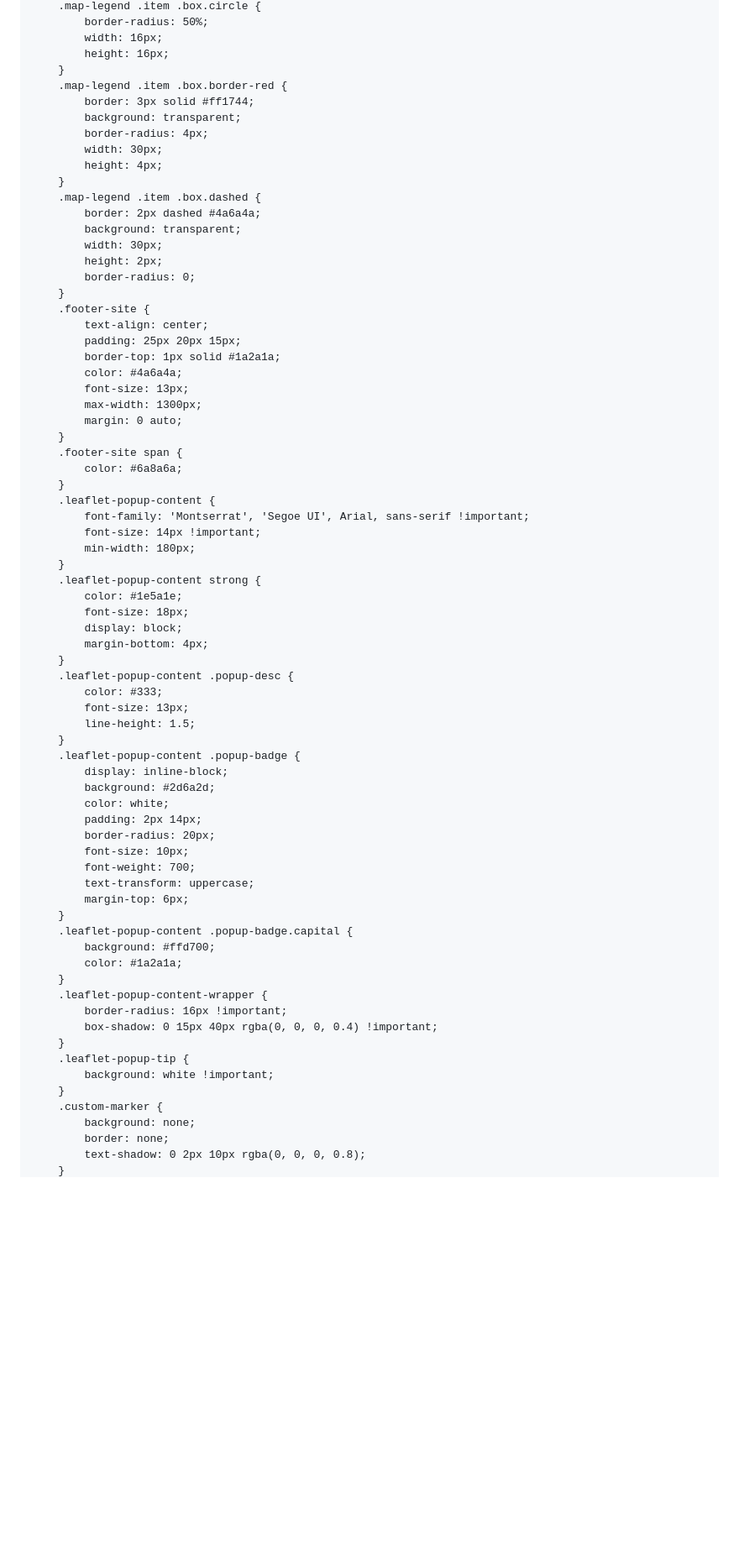
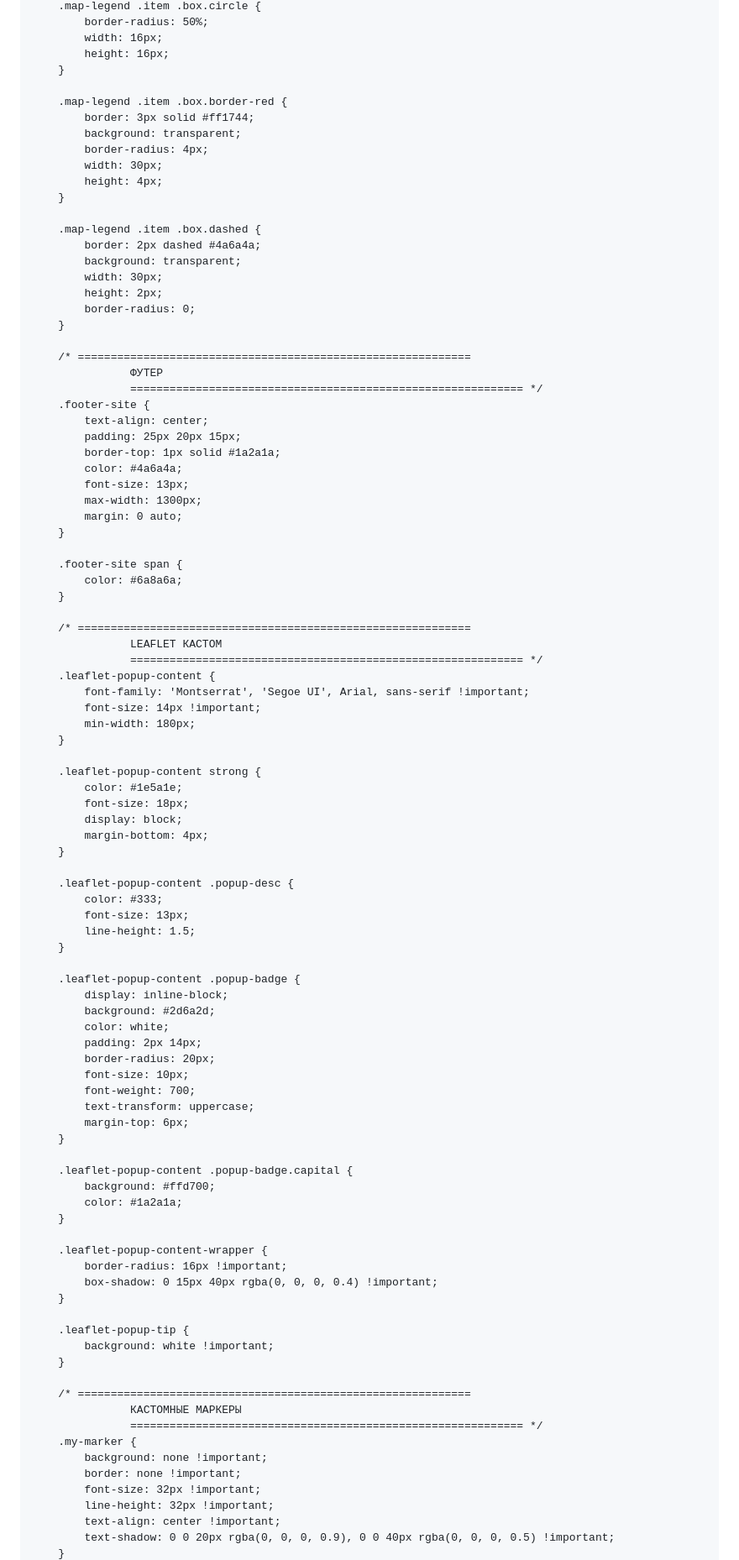
Before and after one commit to kto629592-ui/lipetsk-site, a Markdown page: README.md, the part around one of its changes. Shown at 84% size. Rendered like a GitHub page; blank space fills up the shorter version.

Commit message:
Update styles and quiz questions in README.md

```diff
--- a/README.md
+++ b/README.md
@@ -501,6 +600,7 @@
             width: 16px;
             height: 16px;
         }
+
         .map-legend .item .box.border-red {
             border: 3px solid #ff1744;
             background: transparent;
@@ -508,6 +608,7 @@
             width: 30px;
             height: 4px;
         }
+
         .map-legend .item .box.dashed {
             border: 2px dashed #4a6a4a;
             background: transparent;
@@ -515,6 +616,10 @@
             height: 2px;
             border-radius: 0;
         }
+
+        /* ============================================================
+                   ФУТЕР
+                   ============================================================ */
         .footer-site {
             text-align: center;
             padding: 25px 20px 15px;
@@ -524,25 +629,33 @@
             max-width: 1300px;
             margin: 0 auto;
         }
+
         .footer-site span {
             color: #6a8a6a;
         }
+
+        /* ============================================================
+                   LEAFLET КАСТОМ
+                   ============================================================ */
         .leaflet-popup-content {
             font-family: 'Montserrat', 'Segoe UI', Arial, sans-serif !important;
             font-size: 14px !important;
             min-width: 180px;
         }
+
         .leaflet-popup-content strong {
             color: #1e5a1e;
             font-size: 18px;
             display: block;
             margin-bottom: 4px;
         }
+
         .leaflet-popup-content .popup-desc {
             color: #333;
             font-size: 13px;
             line-height: 1.5;
         }
+
         .leaflet-popup-content .popup-badge {
             display: inline-block;
             background: #2d6a2d;
@@ -554,19 +667,29 @@
             text-transform: uppercase;
             margin-top: 6px;
         }
+
         .leaflet-popup-content .popup-badge.capital {
             background: #ffd700;
             color: #1a2a1a;
         }
+
         .leaflet-popup-content-wrapper {
             border-radius: 16px !important;
             box-shadow: 0 15px 40px rgba(0, 0, 0, 0.4) !important;
         }
+
         .leaflet-popup-tip {
             background: white !important;
         }
-        .custom-marker {
-            background: none;
-            border: none;
-            text-shadow: 0 2px 10px rgba(0, 0, 0, 0.8);
+
+        /* ============================================================
+                   КАСТОМНЫЕ МАРКЕРЫ
+                   ============================================================ */
+        .my-marker {
+            background: none !important;
+            border: none !important;
+            font-size: 32px !important;
+            line-height: 32px !important;
+            text-align: center !important;
+            text-shadow: 0 0 20px rgba(0, 0, 0, 0.9), 0 0 40px rgba(0, 0, 0, 0.5) !important;
         }
```
Also changed, not shown: other parts of README.md (+149 -59 lines).
